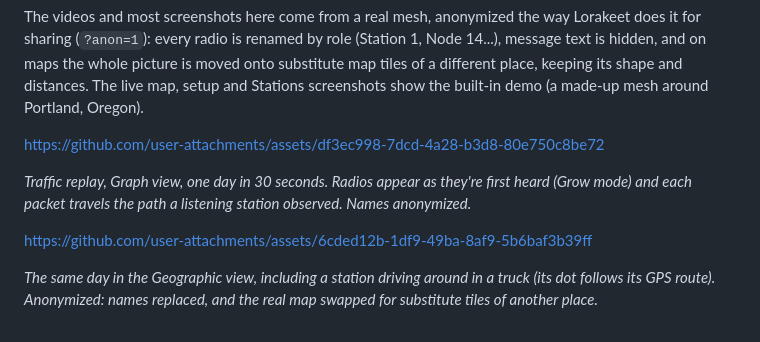
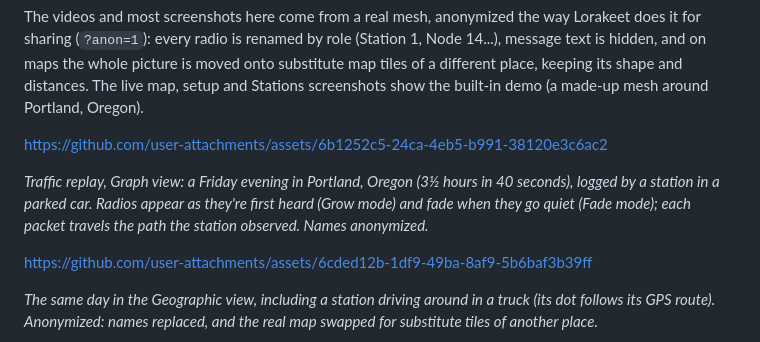
Before and after one commit to darthnut/lorakeet, a Markdown page: README.md, the part around the change. Drawn GitHub-style.

Commit message:
Revise traffic replay details and links
Updated traffic replay description and asset links in README.

```diff
--- a/README.md
+++ b/README.md
@@ -17,10 +17,13 @@ The videos and most screenshots here come from a real mesh, anonymized the way L
 whole picture is moved onto substitute map tiles of a different place, keeping its shape and distances. The live
 map, setup and Stations screenshots show the built-in demo (a made-up mesh around Portland, Oregon).
 
-https://github.com/user-attachments/assets/df3ec998-7dcd-4a28-b3d8-80e750c8be72
 
-*Traffic replay, Graph view, one day in 30 seconds. Radios appear as they're first heard (Grow mode) and each
-packet travels the path a listening station observed. Names anonymized.*
+https://github.com/user-attachments/assets/6b1252c5-24ca-4eb5-b991-38120e3c6ac2
+
+
+*Traffic replay, Graph view: a Friday evening in Portland, Oregon (3½ hours in 40 seconds), logged by a station
+in a parked car. Radios appear as they're first heard (Grow mode) and fade when they go quiet (Fade mode); each
+packet travels the path the station observed. Names anonymized.*
 
 https://github.com/user-attachments/assets/6cded12b-1df9-49ba-8af9-5b6baf3b39ff
 
```
